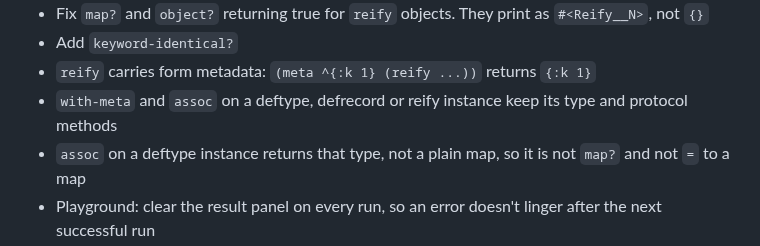
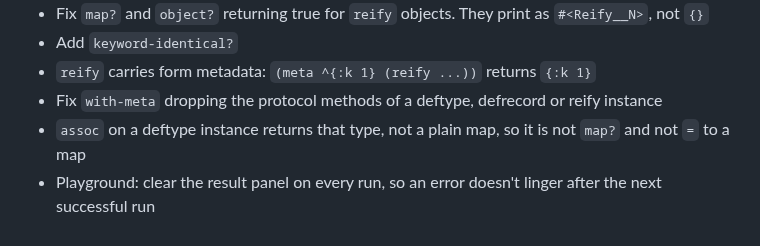
Before and after one commit to squint-cljs/squint, a Markdown page: CHANGELOG.md, the part around the change. Rendered like a GitHub page.

Commit message:
Name the with-meta fix in the changelog

```diff
--- a/CHANGELOG.md
+++ b/CHANGELOG.md
@@ -26,7 +26,7 @@
 - Fix `map?` and `object?` returning true for `reify` objects. They print as `#<Reify__N>`, not `{}`
 - Add `keyword-identical?`
 - `reify` carries form metadata: `(meta ^{:k 1} (reify ...))` returns `{:k 1}`
-- `with-meta` and `assoc` on a deftype, defrecord or reify instance keep its type and protocol methods
+- Fix `with-meta` dropping the protocol methods of a deftype, defrecord or reify instance
 - `assoc` on a deftype instance returns that type, not a plain map, so it is not `map?` and not `=` to a map
 - Playground: clear the result panel on every run, so an error doesn't linger after the next successful run
 - Playground: compile a non-REPL run from fresh compiler state, so vars from earlier runs don't emit exports for names the document no longer defines
```
